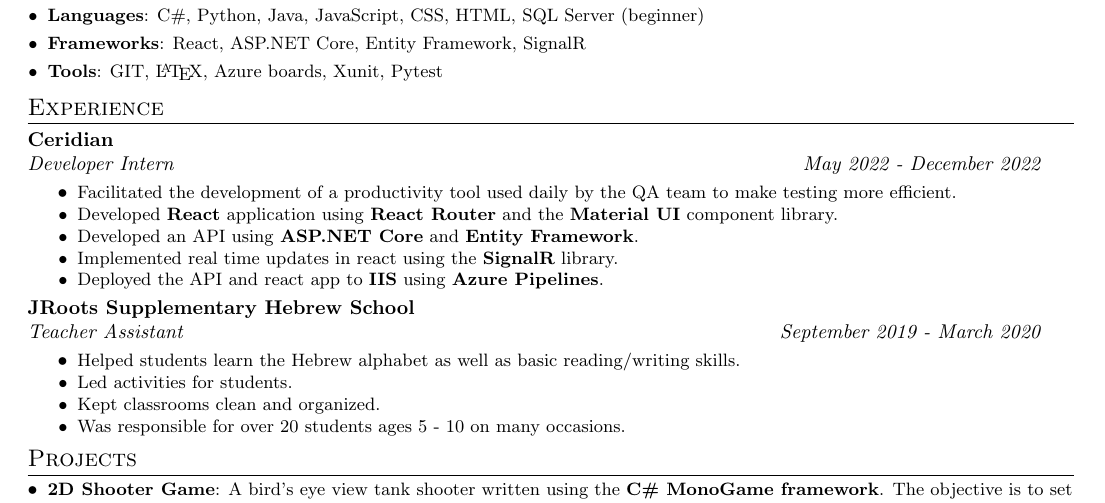
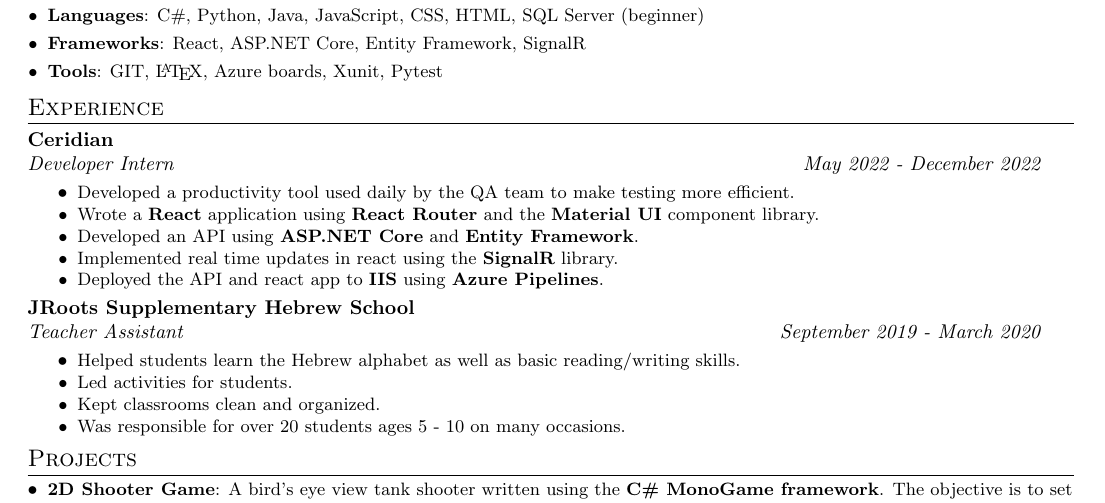
Before and after one commit to ethan-kharitonov/Resume, a LaTeX CV (Resume.tex): part of the page, cut so that both start at the same text. Compiled offline with pdfLaTeX.

Commit message:
Removed the word facillitated

```diff
--- a/Resume.tex
+++ b/Resume.tex
@@ -117,8 +117,8 @@
 		\textit{Developer Intern} & \textit{May 2022 - December 2022} \\
 	\end{tabular*}\vspace{-5pt}
 	\resumeItemListStart
-	\item\small{Facilitated the development of a productivity tool used daily by the QA team to make testing more efficient. \vspace{-8pt}}
-	\item\small{Developed \textbf{React} application using \textbf{React Router} and the \textbf{Material UI} component library. \vspace{-8pt}}
+	\item\small{Developed a productivity tool used daily by the QA team to make testing more efficient. \vspace{-8pt}}
+	\item\small{Wrote a \textbf{React} application using \textbf{React Router} and the \textbf{Material UI} component library. \vspace{-8pt}}
 	\item\small{Developed an API using \textbf{ASP.NET Core} and \textbf{Entity Framework}. \vspace{-8pt}}
 	\item\small{Implemented real time updates in react using the \textbf{SignalR} library. \vspace{-8pt}}
 	\item\small{Deployed the API and react app to \textbf{IIS} using \textbf{Azure Pipelines}. }
```
Also changed, not shown: Resume.pdf.
